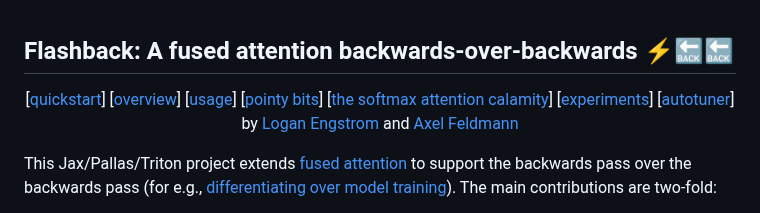
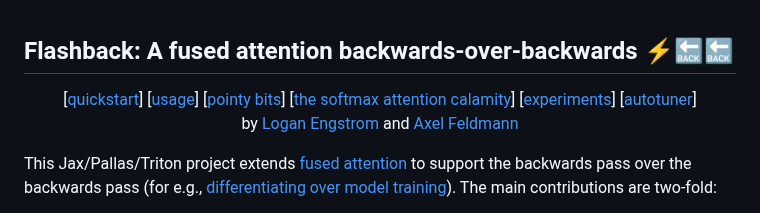
Before and after one commit to 21chenb/flashback, a Markdown page: readme.md, the part around the change. GitHub-like rendering.

```diff
--- a/readme.md
+++ b/readme.md
@@ -1,7 +1,6 @@
 ##  Flashback: A fused attention backwards-over-backwards ⚡🔙🔙
 <p align = 'center'>
 [<a href="#quickstart">quickstart</a>]
-[<a href="#overview">overview</a>]
 [<a href="#usage">usage</a>]
 [<a href="#sharp-pointsbest-practicesprecision-gotchas">pointy bits</a>]
 [<a href="#the-softmax-attention-calamity">the softmax attention calamity</a>]
```
